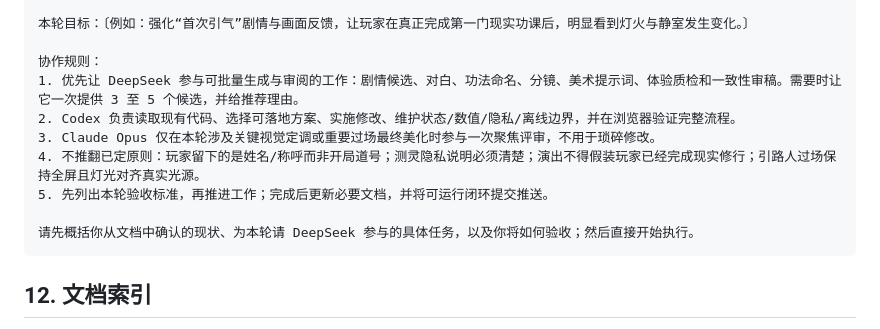
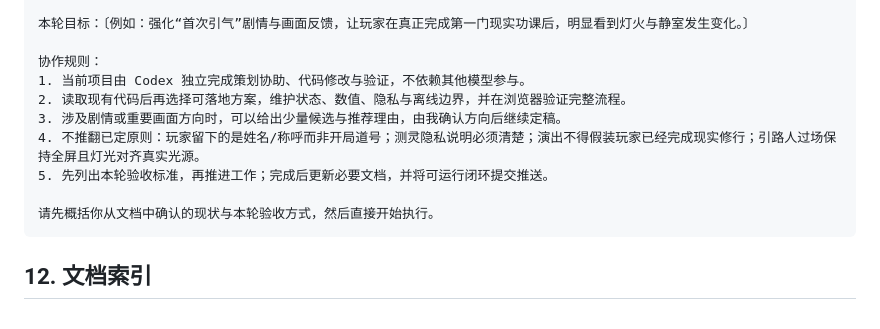
Before and after one commit to BeeDooHave/wendao-app, a Markdown page: docs/制作总览与交接.md, the part around one of its changes. Rendered like a GitHub page.

````diff
--- a/docs/制作总览与交接.md
+++ b/docs/制作总览与交接.md
@@ -312,13 +301,13 @@ Token 变多，主要不是因为项目做错了，而是长对话累积了大
 本轮目标：〔例如：强化“首次引气”剧情与画面反馈，让玩家在真正完成第一门现实功课后，明显看到灯火与静室发生变化。〕
 
 协作规则：
-1. 优先让 DeepSeek 参与可批量生成与审阅的工作：剧情候选、对白、功法命名、分镜、美术提示词、体验质检和一致性审稿。需要时让它一次提供 3 至 5 个候选，并给推荐理由。
-2. Codex 负责读取现有代码、选择可落地方案、实施修改、维护状态/数值/隐私/离线边界，并在浏览器验证完整流程。
-3. Claude Opus 仅在本轮涉及关键视觉定调或重要过场最终美化时参与一次聚焦评审，不用于琐碎修改。
+1. 当前项目由 Codex 独立完成策划协助、代码修改与验证，不依赖其他模型参与。
+2. 读取现有代码后再选择可落地方案，维护状态、数值、隐私与离线边界，并在浏览器验证完整流程。
+3. 涉及剧情或重要画面方向时，可以给出少量候选与推荐理由，由我确认方向后继续定稿。
 4. 不推翻已定原则：玩家留下的是姓名/称呼而非开局道号；测灵隐私说明必须清楚；演出不得假装玩家已经完成现实修行；引路人过场保持全屏且灯光对齐真实光源。
 5. 先列出本轮验收标准，再推进工作；完成后更新必要文档，并将可运行闭环提交推送。
 
-请先概括你从文档中确认的现状、为本轮请 DeepSeek 参与的具体任务，以及你将如何验收；然后直接开始执行。
+请先概括你从文档中确认的现状与本轮验收方式，然后直接开始执行。
 ```
 
 ## 12. 文档索引
````
Also changed, not shown: other parts of docs/制作总览与交接.md (+22 -33 lines), README.md (+1 -1 lines).
